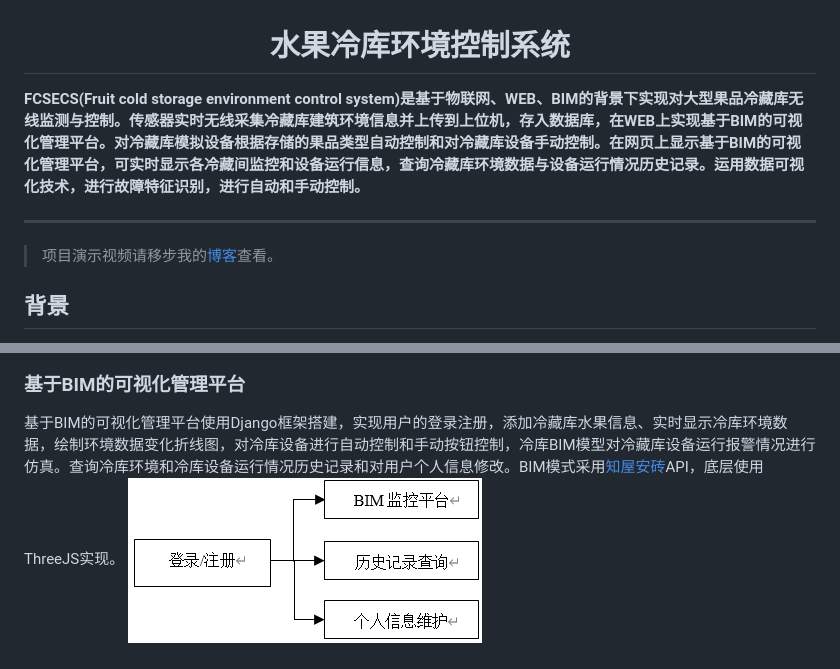
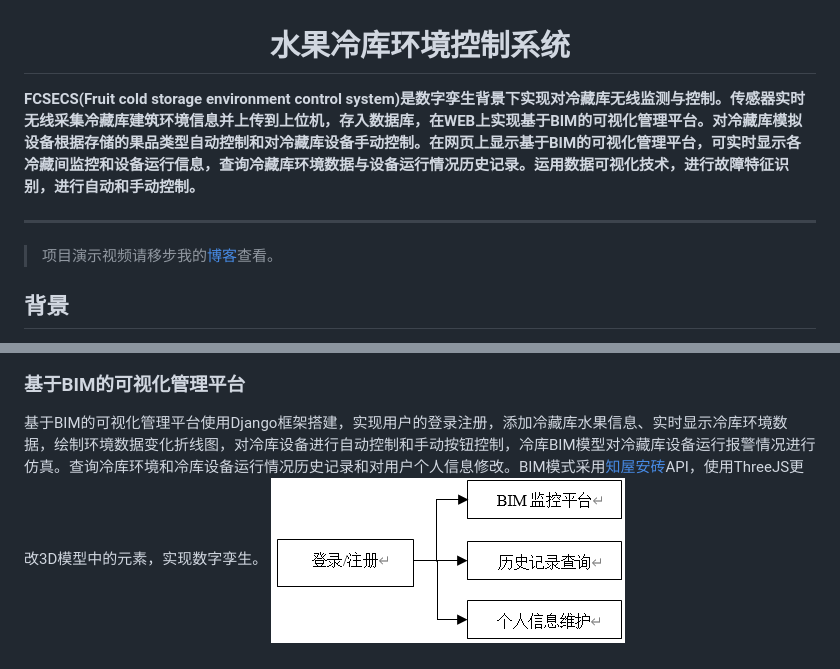
Before and after one commit to chenmeilong/FCSECS, a Markdown page: README.md, 2 parts joined by grey strips. Rendered like a GitHub page.

```diff
--- a/README.md
+++ b/README.md
@@ -1,7 +1,7 @@
 <div align="center">
 <h1>水果冷库环境控制系统</h1>
 </div>
-<strong>FCSECS(Fruit cold storage environment control system)是基于物联网、WEB、BIM的背景下实现对大型果品冷藏库无线监测与控制。传感器实时无线采集冷藏库建筑环境信息并上传到上位机，存入数据库，在WEB上实现基于BIM的可视化管理平台。对冷藏库模拟设备根据存储的果品类型自动控制和对冷藏库设备手动控制。在网页上显示基于BIM的可视化管理平台，可实时显示各冷藏间监控和设备运行信息，查询冷藏库环境数据与设备运行情况历史记录。运用数据可视化技术，进行故障特征识别，进行自动和手动控制。</strong>
+<strong>FCSECS(Fruit cold storage environment control system)是数字孪生背景下实现对冷藏库无线监测与控制。传感器实时无线采集冷藏库建筑环境信息并上传到上位机，存入数据库，在WEB上实现基于BIM的可视化管理平台。对冷藏库模拟设备根据存储的果品类型自动控制和对冷藏库设备手动控制。在网页上显示基于BIM的可视化管理平台，可实时显示各冷藏间监控和设备运行信息，查询冷藏库环境数据与设备运行情况历史记录。运用数据可视化技术，进行故障特征识别，进行自动和手动控制。</strong>
 
 <hr>
 
@@ -79,7 +79,7 @@ python/Django/freezer目录下执行启动Django前后端服务
 ![](img/20230618223417.png)
 
 ### 基于BIM的可视化管理平台
-基于BIM的可视化管理平台使用Django框架搭建，实现用户的登录注册，添加冷藏库水果信息、实时显示冷库环境数据，绘制环境数据变化折线图，对冷库设备进行自动控制和手动按钮控制，冷库BIM模型对冷藏库设备运行报警情况进行仿真。查询冷库环境和冷库设备运行情况历史记录和对用户个人信息修改。BIM模式采用[知屋安砖](https://platform.zhuanspace.com/)API，底层使用ThreeJS实现。
+基于BIM的可视化管理平台使用Django框架搭建，实现用户的登录注册，添加冷藏库水果信息、实时显示冷库环境数据，绘制环境数据变化折线图，对冷库设备进行自动控制和手动按钮控制，冷库BIM模型对冷藏库设备运行报警情况进行仿真。查询冷库环境和冷库设备运行情况历史记录和对用户个人信息修改。BIM模式采用[知屋安砖](https://platform.zhuanspace.com/)API，使用ThreeJS更改3D模型中的元素，实现数字孪生。
 ![](img/20230618223455.png)
 
 ## 效果展示
```
Also changed, not shown: other parts of README.md (+1 -1 lines).
